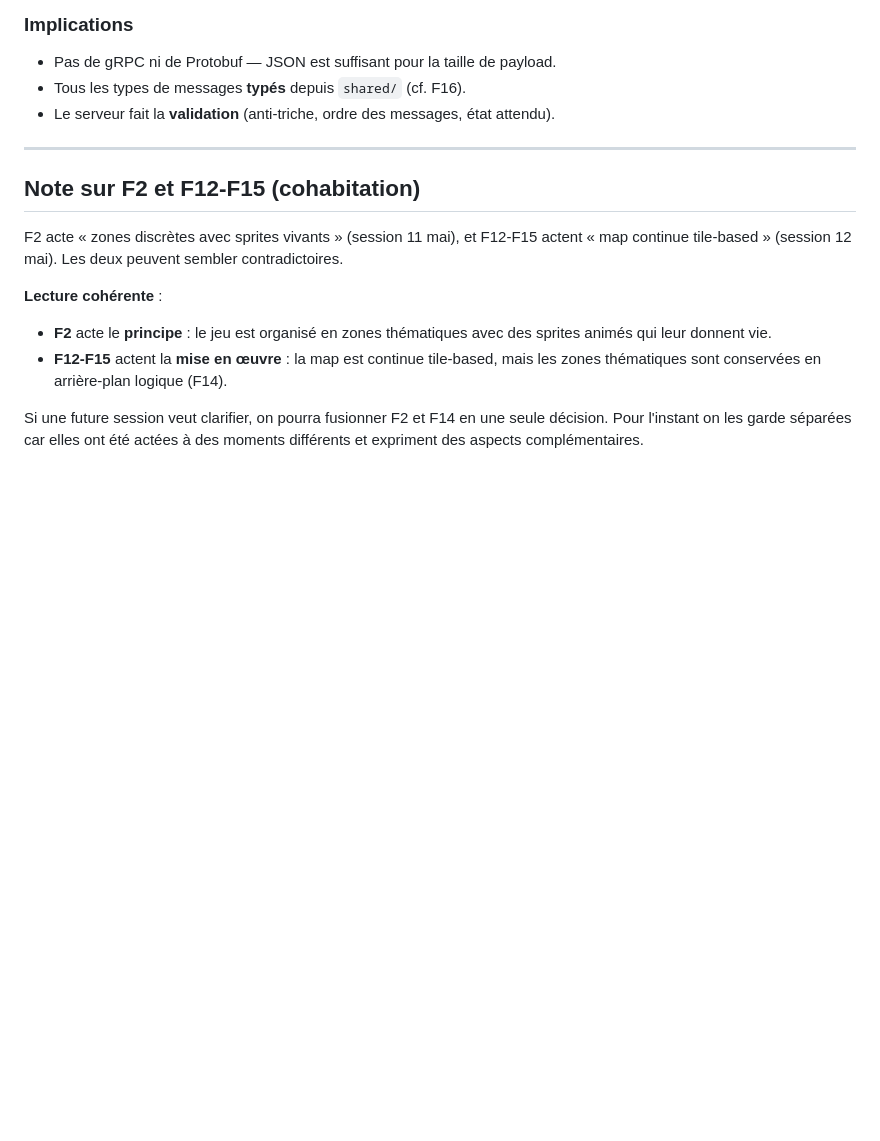
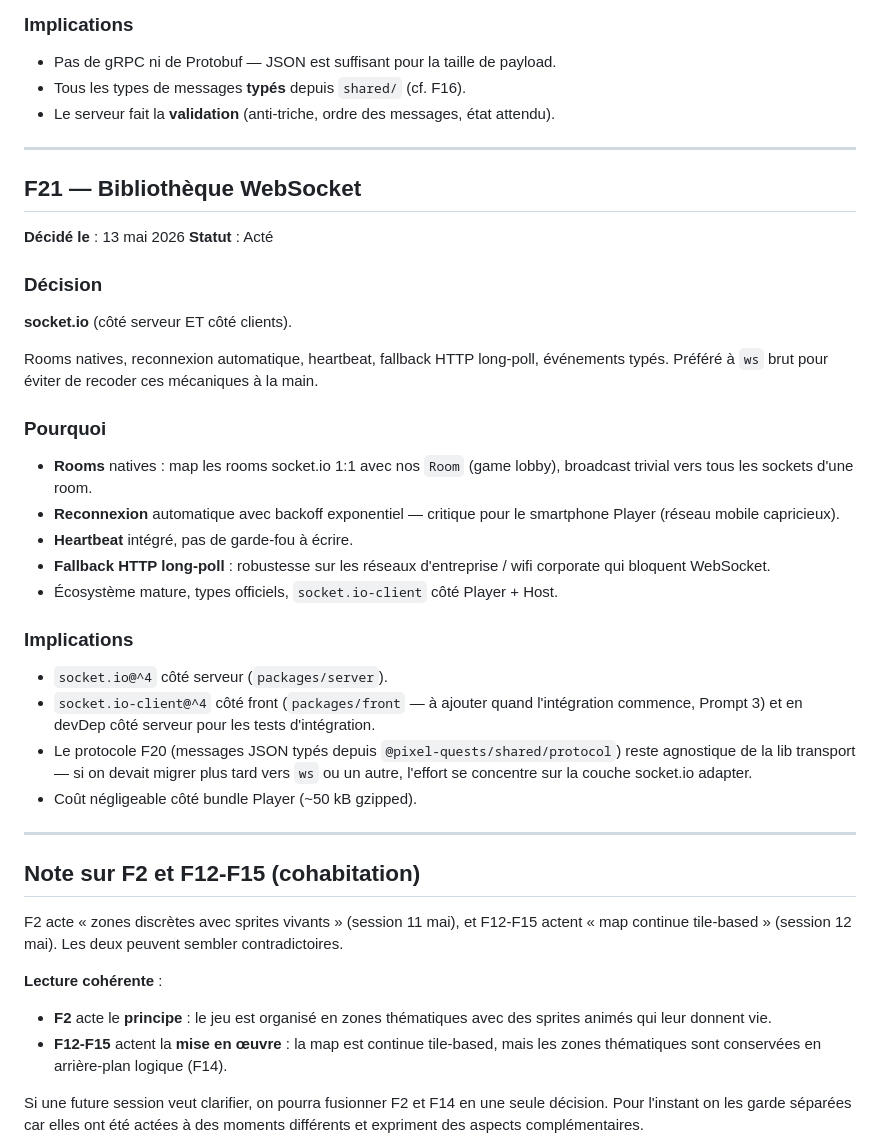
Before and after one commit to leonardtwelve/MultiLines, a Markdown page: docs/DECISIONS.md, the part around one of its changes. Drawn GitHub-style; blank space fills up the shorter version.

```diff
--- a/docs/DECISIONS.md
+++ b/docs/DECISIONS.md
@@ -895,6 +903,31 @@ Détail dans `spec/protocole`.
 
 ---
 
+## F21 — Bibliothèque WebSocket
+
+**Décidé le** : 13 mai 2026
+**Statut** : Acté
+
+### Décision
+**socket.io** (côté serveur ET côté clients).
+
+Rooms natives, reconnexion automatique, heartbeat, fallback HTTP long-poll, événements typés. Préféré à `ws` brut pour éviter de recoder ces mécaniques à la main.
+
+### Pourquoi
+- **Rooms** natives : map les rooms socket.io 1:1 avec nos `Room` (game lobby), broadcast trivial vers tous les sockets d'une room.
+- **Reconnexion** automatique avec backoff exponentiel — critique pour le smartphone Player (réseau mobile capricieux).
+- **Heartbeat** intégré, pas de garde-fou à écrire.
+- **Fallback HTTP long-poll** : robustesse sur les réseaux d'entreprise / wifi corporate qui bloquent WebSocket.
+- Écosystème mature, types officiels, `socket.io-client` côté Player + Host.
+
+### Implications
+- `socket.io@^4` côté serveur (`packages/server`).
+- `socket.io-client@^4` côté front (`packages/front` — à ajouter quand l'intégration commence, Prompt 3) et en devDep côté serveur pour les tests d'intégration.
+- Le protocole F20 (messages JSON typés depuis `@pixel-quests/shared/protocol`) reste agnostique de la lib transport — si on devait migrer plus tard vers `ws` ou un autre, l'effort se concentre sur la couche socket.io adapter.
+- Coût négligeable côté bundle Player (~50 kB gzipped).
+
+---
+
 ## Note sur F2 et F12-F15 (cohabitation)
 
 F2 acte « zones discrètes avec sprites vivants » (session 11 mai), et F12-F15 actent « map continue tile-based » (session 12 mai). Les deux peuvent sembler contradictoires.
```
Also changed, not shown: other parts of docs/DECISIONS.md (+18 -9 lines).
